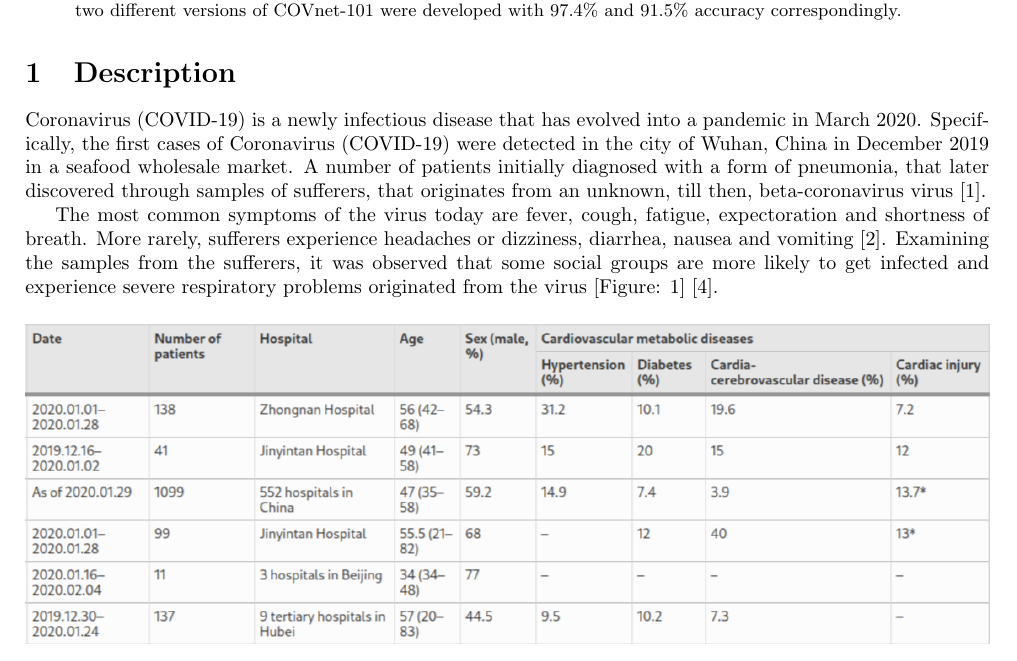
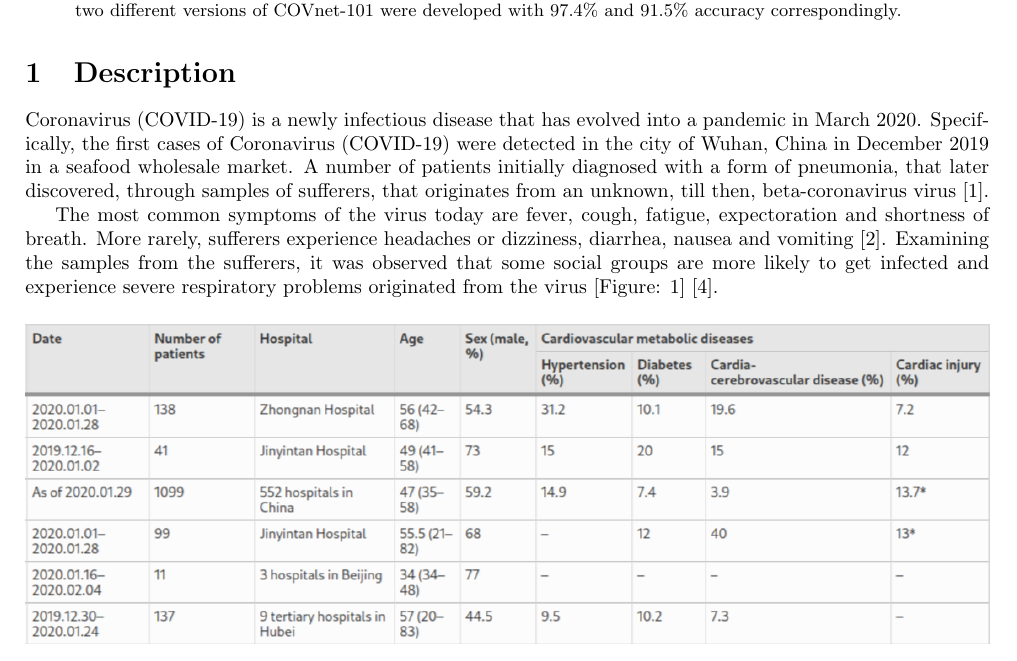
Before and after one commit to Stavrospanakakis/covid-19-diagnosis, a LaTeX paper (main.tex): part of page 3 of 13, cut so that both start at the same text. Compiled offline with pdfLaTeX.

Commit message:
Finish Description

```diff
--- a/main.tex
+++ b/main.tex
@@ -43,7 +43,7 @@ COVID-19 is a newly invented virus that evolved into a pandemic. This virus affe
 \end{abstract}
 
 \section{Description}
-Coronavirus (COVID-19) is a newly infectious disease that has evolved into a pandemic in March 2020. Specifically, the first cases of Coronavirus (COVID-19) were detected in the city of Wuhan, China in December 2019 in a seafood wholesale market. A number of patients initially diagnosed with a form of pneumonia, that later discovered through samples of sufferers, that originates from an unknown, till then, beta-coronavirus virus \cite{firstcases}.
+Coronavirus (COVID-19) is a newly infectious disease that has evolved into a pandemic in March 2020. Specifically, the first cases of Coronavirus (COVID-19) were detected in the city of Wuhan, China in December 2019 in a seafood wholesale market. A number of patients initially diagnosed with a form of pneumonia, that later discovered, through samples of sufferers, that originates from an unknown, till then, beta-coronavirus virus \cite{firstcases}.
 
 The most common symptoms of the virus today are fever, cough, fatigue, expectoration and shortness of breath. More rarely, sufferers experience headaches or dizziness, diarrhea, nausea and vomiting \cite{symptoms1}. Examining the samples from the sufferers, it was observed that some social groups are more likely to get infected and experience severe respiratory problems originated from the virus  [Figure: \ref{fig:CovidCasesChina}] \cite{patients}.
 
```
Also changed, not shown: main.tex (2 more changed lines).
